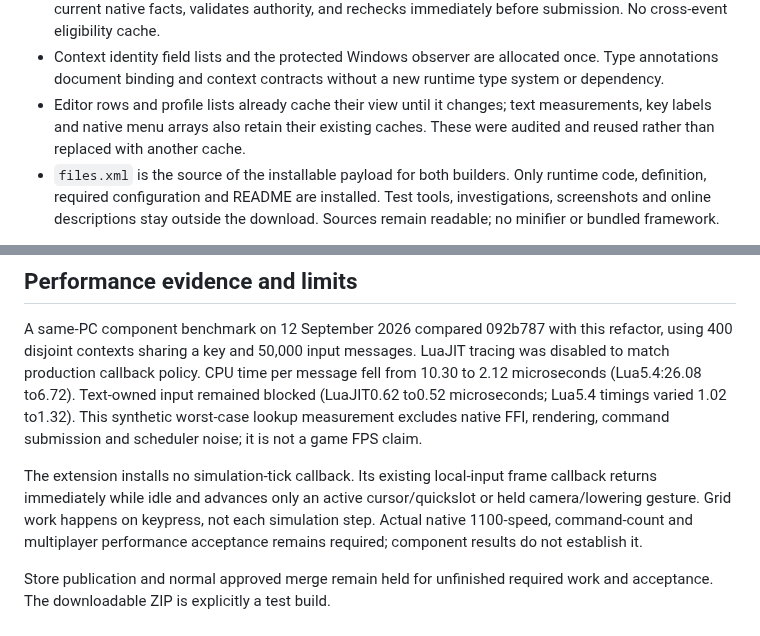
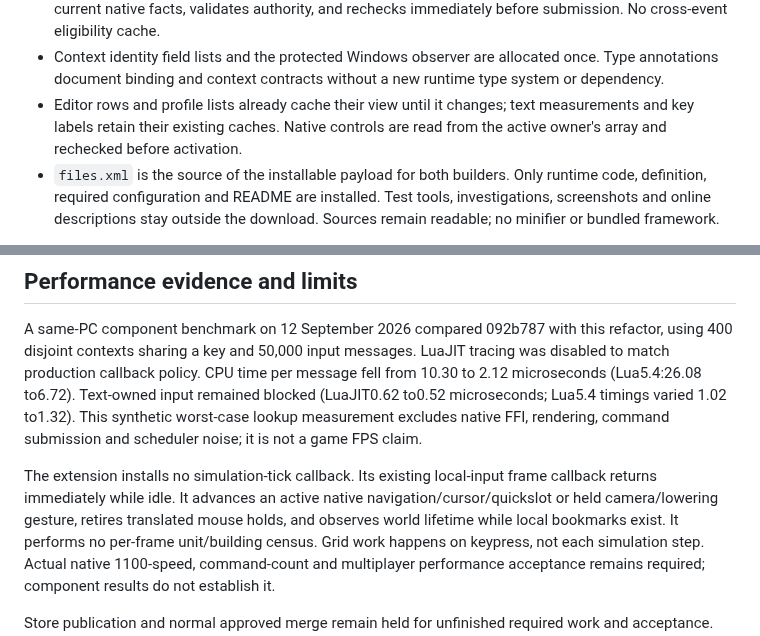
Before and after one commit to Krarilotus/extension-custom-hotkeys, a Markdown page: docs/release-review.md, 2 parts joined by grey strips. GitHub-like rendering.

```diff
--- a/docs/release-review.md
+++ b/docs/release-review.md
@@ -31,8 +31,8 @@ unchanged. Native launcher integration still needs acceptance.
   once. Type annotations document binding and context contracts without a new
   runtime type system or dependency.
 - Editor rows and profile lists already cache their view until it changes;
-  text measurements, key labels and native menu arrays also retain their existing
-  caches. These were audited and reused rather than replaced with another cache.
+  text measurements and key labels retain their existing caches. Native controls
+  are read from the active owner's array and rechecked before activation.
 - `files.xml` is the source of the installable payload for both builders. Only
   runtime code, definition, required configuration and README are installed.
   Test tools, investigations, screenshots and online descriptions stay outside
@@ -54,8 +54,10 @@ input remained blocked (LuaJIT0.62 to0.52 microseconds; Lua5.4 timings varied
 rendering, command submission and scheduler noise; it is not a game FPS claim.
 
 The extension installs no simulation-tick callback. Its existing local-input
-frame callback returns immediately while idle and advances only an active
-cursor/quickslot or held camera/lowering gesture. Grid work happens on keypress,
+frame callback returns immediately while idle. It advances an active native
+navigation/cursor/quickslot or held camera/lowering gesture, retires translated
+mouse holds, and observes world lifetime while local bookmarks exist. It performs
+no per-frame unit/building census. Grid work happens on keypress,
 not each simulation step. Actual native 1100-speed, command-count and multiplayer
 performance acceptance remains required; component results do not establish it.
 
```
Also changed, not shown: docs/features-0.1.6.md (+7 -0 lines), docs/images/hotkeys-016-ingame.png (added).
